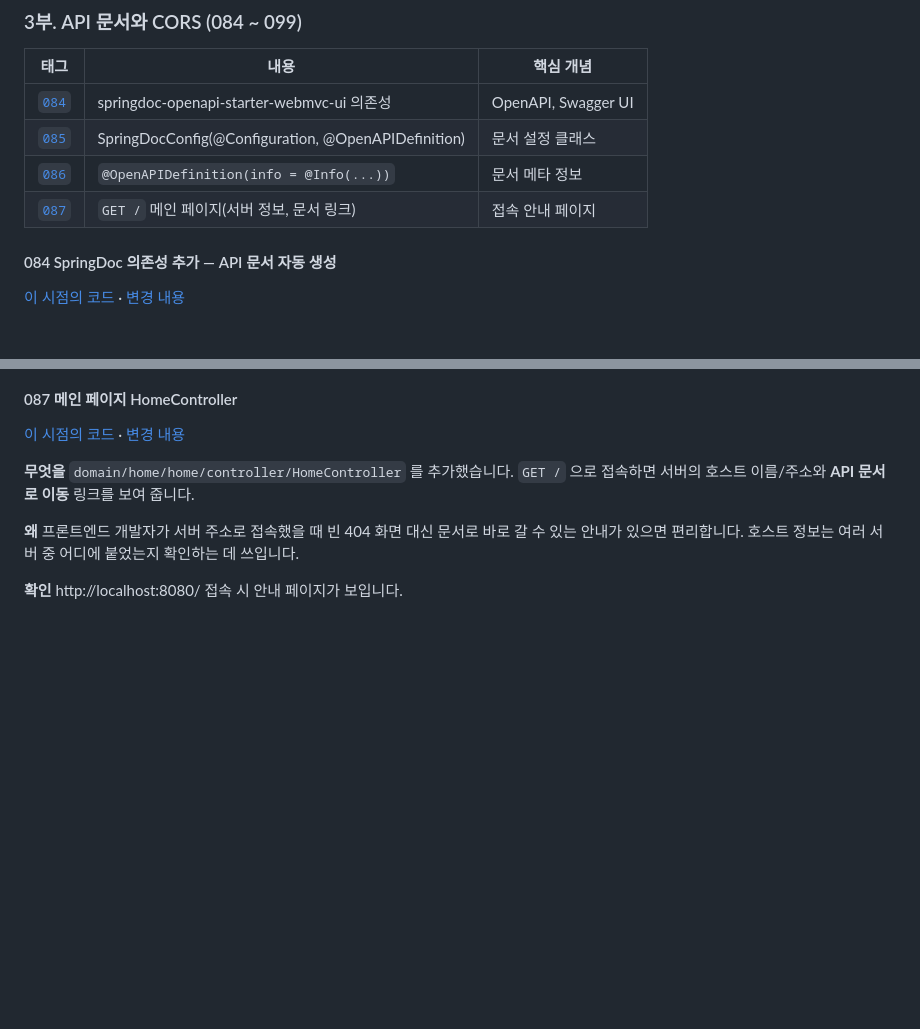
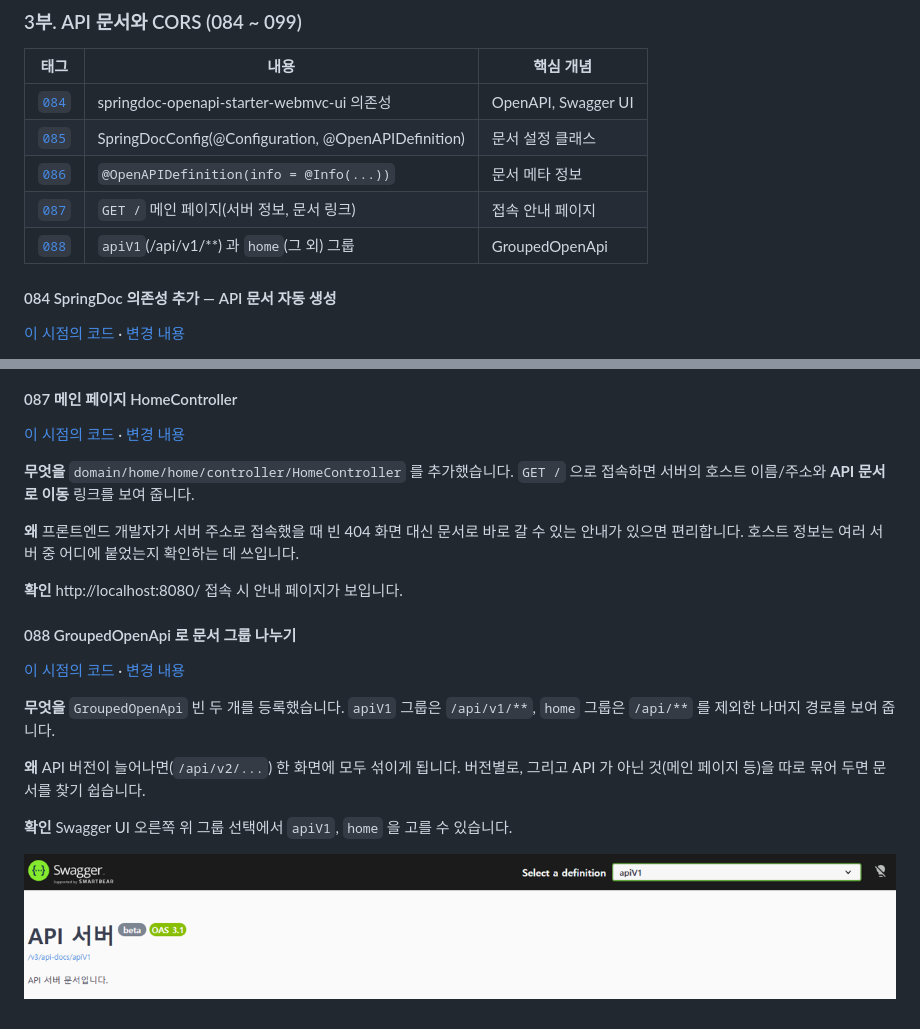
Before and after one commit to tbafe26/REST4, a Markdown page: README.md, 2 parts joined by grey strips. Drawn GitHub-style; pictures changed too: docs/images/088.png (added); blank space fills up the shorter version.

```diff
--- a/README.md
+++ b/README.md
@@ -1219,6 +1219,7 @@ postService.flush(); // 지금까지의 변경을 DB 에 반영 → 댓글 id
 | [`085`](https://github.com/tbafe26/REST4/commit/085) | SpringDocConfig(@Configuration, @OpenAPIDefinition) | 문서 설정 클래스 |
 | [`086`](https://github.com/tbafe26/REST4/commit/086) | `@OpenAPIDefinition(info = @Info(...))` | 문서 메타 정보 |
 | [`087`](https://github.com/tbafe26/REST4/commit/087) | `GET /` 메인 페이지(서버 정보, 문서 링크) | 접속 안내 페이지 |
+| [`088`](https://github.com/tbafe26/REST4/commit/088) | `apiV1`(/api/v1/**) 과 `home`(그 외) 그룹 | GroupedOpenApi |
 
 #### 084 SpringDoc 의존성 추가 — API 문서 자동 생성
 [이 시점의 코드](https://github.com/tbafe26/REST4/tree/084) · [변경 내용](https://github.com/tbafe26/REST4/commit/084)
@@ -1259,3 +1260,14 @@ postService.flush(); // 지금까지의 변경을 DB 에 반영 → 댓글 id
 **왜** 프론트엔드 개발자가 서버 주소로 접속했을 때 빈 404 화면 대신 문서로 바로 갈 수 있는 안내가 있으면 편리합니다. 호스트 정보는 여러 서버 중 어디에 붙었는지 확인하는 데 쓰입니다.
 
 **확인** http://localhost:8080/ 접속 시 안내 페이지가 보입니다.
+
+#### 088 GroupedOpenApi 로 문서 그룹 나누기
+[이 시점의 코드](https://github.com/tbafe26/REST4/tree/088) · [변경 내용](https://github.com/tbafe26/REST4/commit/088)
+
+**무엇을** `GroupedOpenApi` 빈 두 개를 등록했습니다. `apiV1` 그룹은 `/api/v1/**`, `home` 그룹은 `/api/**` 를 제외한 나머지 경로를 보여 줍니다.
+
+**왜** API 버전이 늘어나면(`/api/v2/...`) 한 화면에 모두 섞이게 됩니다. 버전별로, 그리고 API 가 아닌 것(메인 페이지 등)을 따로 묶어 두면 문서를 찾기 쉽습니다.
+
+**확인** Swagger UI 오른쪽 위 그룹 선택에서 `apiV1`, `home` 을 고를 수 있습니다.
+
+![오른쪽 위 Select a definition 에서 apiV1 / home 그룹을 고를 수 있다](docs/images/088.png)
```
Also changed, not shown: 1 other file.
